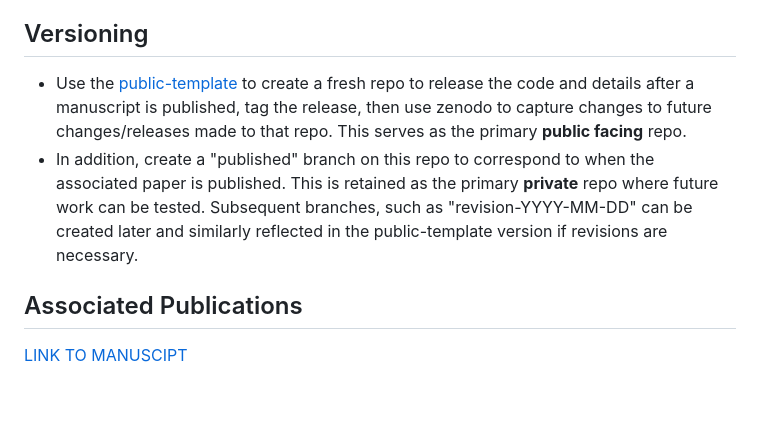
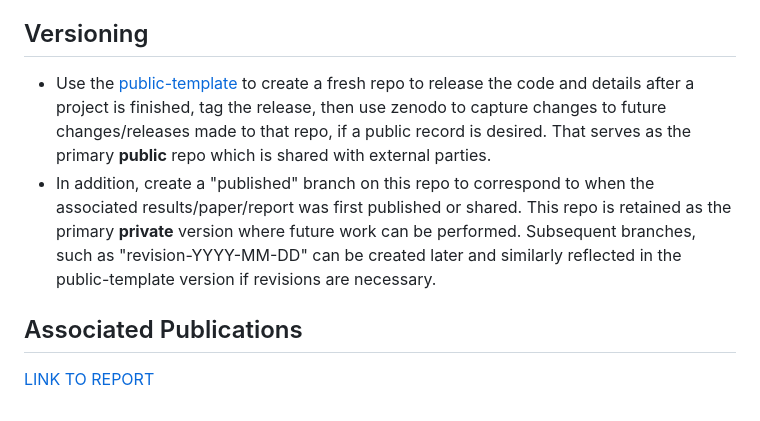
Before and after one commit to mahynski/template-conda-project, a Markdown page: README.md, the part around the change. GitHub-like rendering.

```diff
--- a/README.md
+++ b/README.md
@@ -38,9 +38,9 @@ The logo for this repository (logo.png) was generated using Google Gemini (Image
 
 Versioning
 ---
-* Use the [public-template](https://github.com/mahynski/public-template) to create a fresh repo to release the code and details after a manuscript is published, tag the release, then use zenodo to capture changes to future changes/releases made to that repo. This serves as the primary **public facing** repo.
-* In addition, create a "published" branch on this repo to correspond to when the associated paper is published. This is retained as the primary **private** repo where future work can be tested. Subsequent branches, such as "revision-YYYY-MM-DD" can be created later and similarly reflected in the public-template version if revisions are necessary.
+* Use the [public-template](https://github.com/mahynski/public-template) to create a fresh repo to release the code and details after a project is finished, tag the release, then use zenodo to capture changes to future changes/releases made to that repo, if a public record is desired. That serves as the primary **public** repo which is shared with external parties.
+* In addition, create a "published" branch on this repo to correspond to when the associated results/paper/report was first published or shared. This repo is retained as the primary **private** version where future work can be performed. Subsequent branches, such as "revision-YYYY-MM-DD" can be created later and similarly reflected in the public-template version if revisions are necessary.
 
 Associated Publications
 ---
-[LINK TO MANUSCIPT]()
+[LINK TO REPORT]()
```
